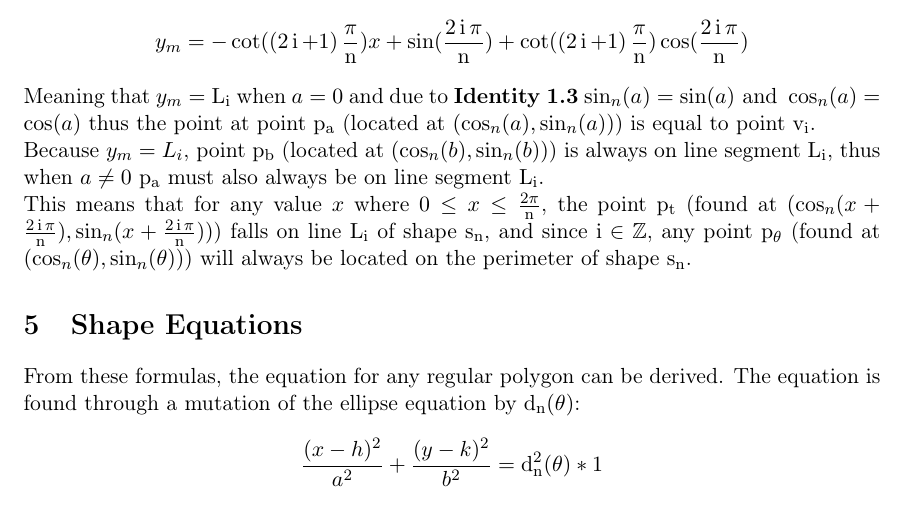
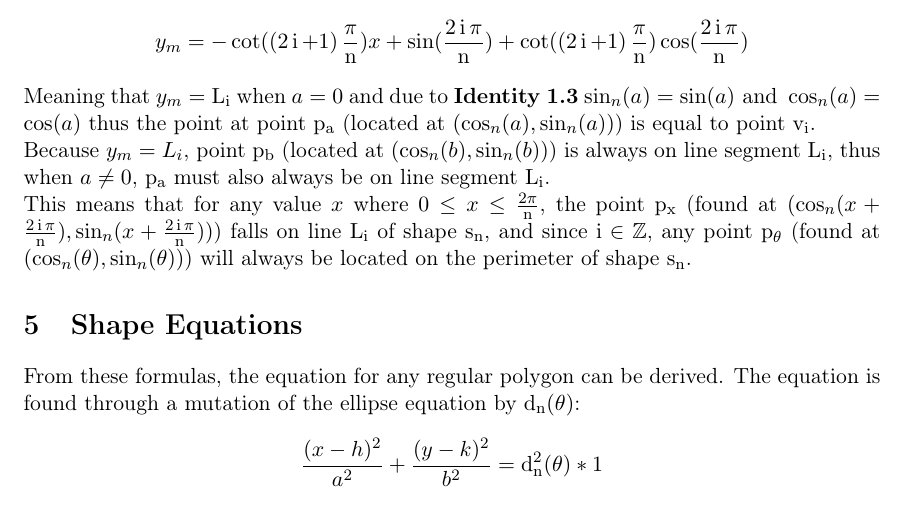
Before and after one commit to erumi321/ModifiedTrigFunctions, a LaTeX document (trigfunctionsanyregpolygon.tex): part of page 8 of 9, cut so that both start at the same text. Compiled offline with pdfLaTeX.

Commit message:
fix typos

```diff
--- a/trigfunctionsanyregpolygon.tex
+++ b/trigfunctionsanyregpolygon.tex
@@ -163,8 +163,8 @@ This leads to the fact that if \(a=0\), due to \textbf{Identity 1.3}, then for a
 y_m=-\cot((2\custi+1)\hp)x+\sin(\iperiod)+\cot((2\custi+1)\hp)\cos(\iperiod)
 \end{gather*}
 Meaning that \(y_m=\mathrm{L_i}\) when \(a=0\) and due to \textbf{Identity 1.3} \(\sin_n(a)=\sin(a) \mathrm{\ and\ } \cos_n(a)=\cos(a)\) thus the point at point \(\rm p_a\) (located at \((\cos_n(a), \sin_n(a))\)) is equal to point \(\rm v_i\).\\
-Because \(y_m = L_i\), point \(\rm p_b\) (located at \((\cos_n(b),\sin_n(b))\)) is always on line segment \(\rm L_i\), thus when \(a\neq0\) \(\rm p_a\) must also always be on line segment \(\rm L_i\).\\
-This means that for any value \(x\) where \(0\leq x \leq\period\), the point \(\rm p_t\) (found at \((\cos_n(x+\iperiod),\sin_n(x+\iperiod))\)) falls on line \(\rm L_i\) of shape \(\rm s_n\), and since \(\custi\in\mathbb{Z}\), any point \(\rm p_\theta\) (found at \((\cos_n(\theta),\sin_n(\theta))\)) will always be located on the perimeter of shape \(\rm s_n\).
+Because \(y_m = L_i\), point \(\rm p_b\) (located at \((\cos_n(b),\sin_n(b))\)) is always on line segment \(\rm L_i\), thus when \(a\neq0\), \(\rm p_a\) must also always be on line segment \(\rm L_i\).\\
+This means that for any value \(x\) where \(0\leq x \leq\period\), the point \(\rm p_x\) (found at \((\cos_n(x+\iperiod),\sin_n(x+\iperiod))\)) falls on line \(\rm L_i\) of shape \(\rm s_n\), and since \(\custi\in\mathbb{Z}\), any point \(\rm p_\theta\) (found at \((\cos_n(\theta),\sin_n(\theta))\)) will always be located on the perimeter of shape \(\rm s_n\).
 
 
 
```
Also changed, not shown: trigfunctionsanyregpolygon.pdf, 2 other files.
